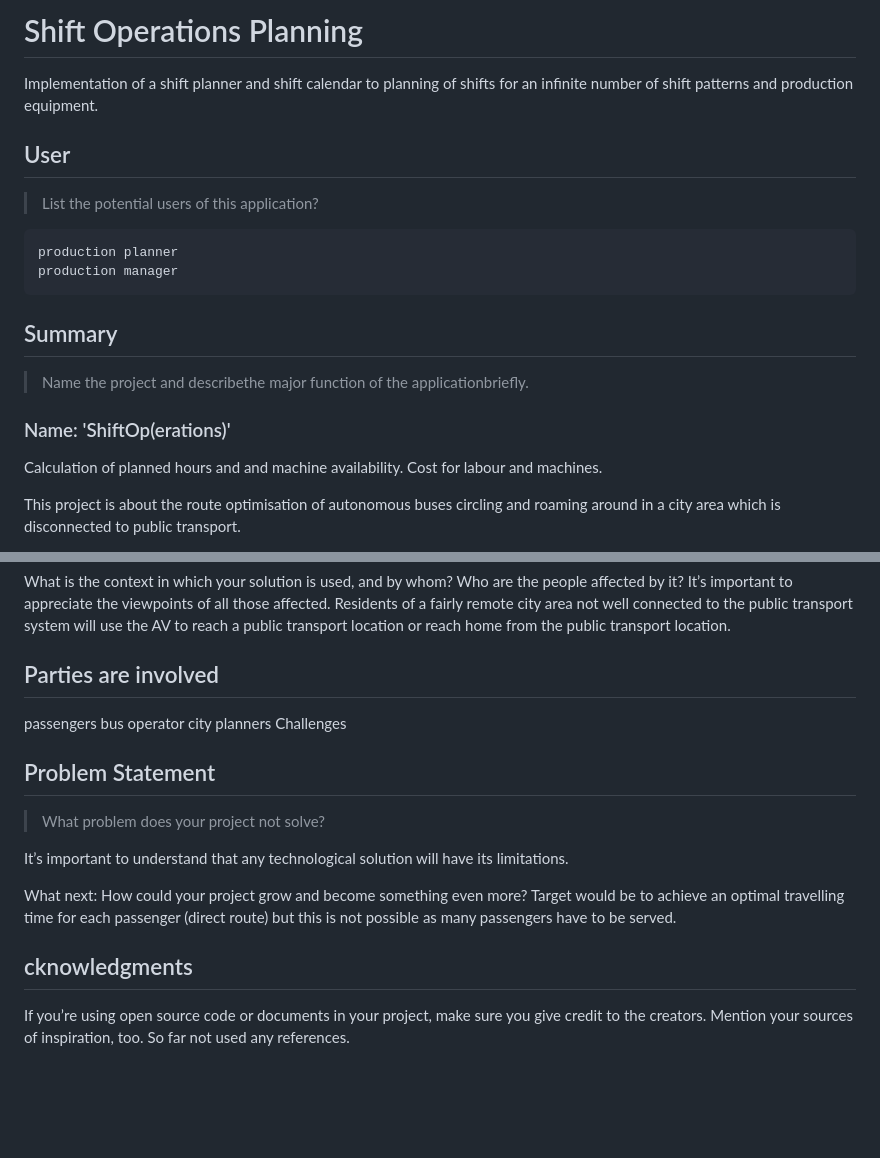
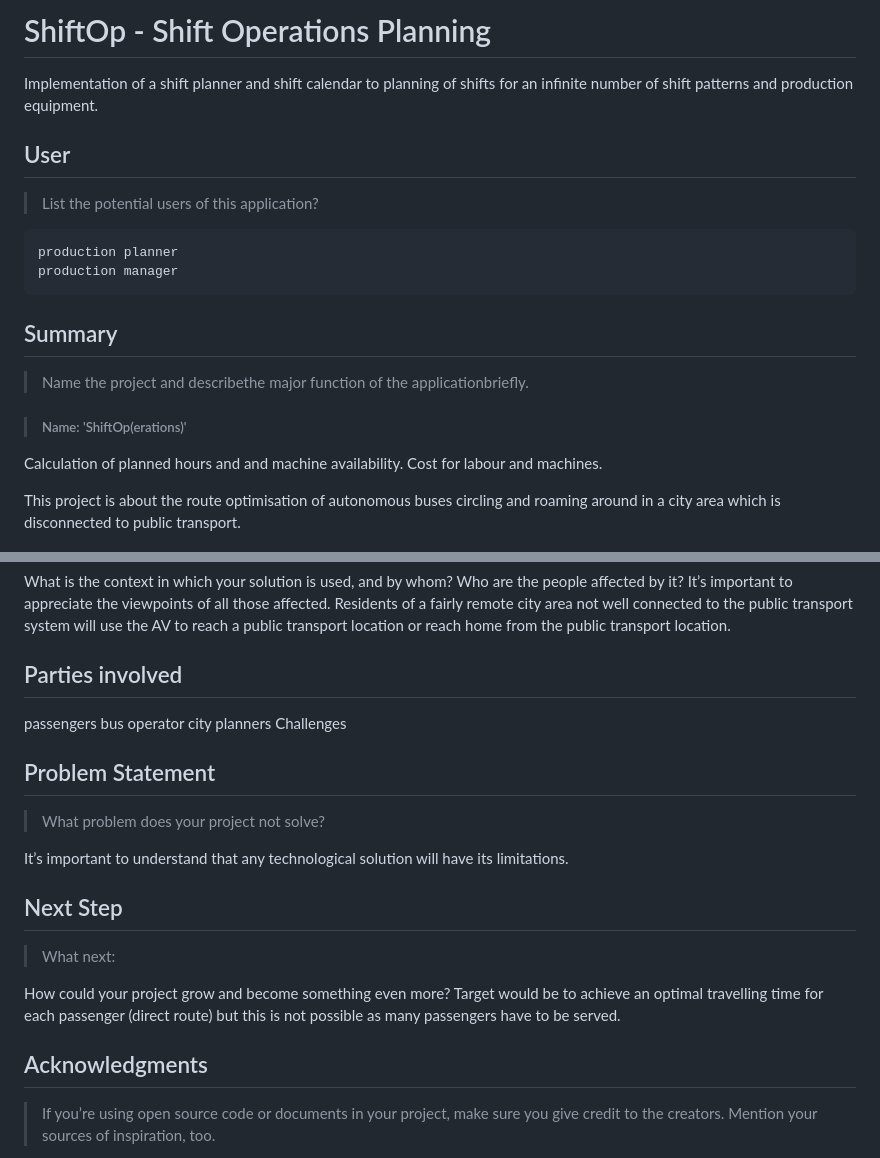
Before and after one commit to JoachimGuth/ShiftPlanning, a Markdown page: README.md, 2 parts joined by grey strips. Rendered like a GitHub page; blank space fills up the shorter version.

```diff
--- a/README.md
+++ b/README.md
@@ -1,22 +1,22 @@
-# Shift Operations Planning
+# ShiftOp - Shift Operations Planning
 
 Implementation of a shift planner and shift calendar to planning of shifts for an infinite number of shift patterns and production equipment.
 
 
 ## User
+
 > List the potential users of this application?
 
     production planner
     production manager
 
 ## Summary
+
 > Name the project and describethe major function of the applicationbriefly.
 
-### Name: 'ShiftOp(erations)'
+> ##### Name: 'ShiftOp(erations)'
 
 Calculation of planned hours and and machine availability. Cost for labour and machines.
-
-
 
 
 This project is about the route optimisation of autonomous buses circling and roaming around in a city area which is disconnected to public transport.
@@ -72,7 +72,7 @@ visualisation of passenger locations
 What is the context in which your solution is used, and by whom? Who are the people affected by it? It’s important to appreciate the viewpoints of all those affected.
 Residents of a fairly remote city area not well connected to the public transport system will use the AV to reach a public transport location or reach home from the public transport location.
 
-## Parties are involved
+## Parties involved
 
 passengers
 bus operator
@@ -80,14 +80,21 @@ city planners
 Challenges
 
 ## Problem Statement
+
 > What problem does your project not solve?
 
 It’s important to understand that any technological solution will have its limitations.
 
-What next: How could your project grow and become something even more?
+## Next Step
+
+> What next:
+
+How could your project grow and become something even more?
 Target would be to achieve an optimal travelling time for each passenger (direct route) but this is not possible as many passengers have to be served.
 
-## cknowledgments
+## Acknowledgments
 
-If you’re using open source code or documents in your project, make sure you give credit to the creators. Mention your sources of inspiration, too.
+> If you’re using open source code or documents in your project, make sure you give credit to the creators.
+> Mention your sources of inspiration, too.
+
 So far not used any references.
```
